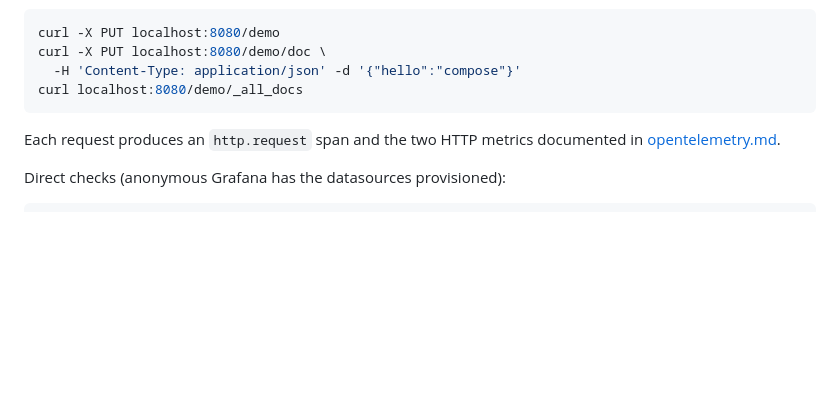
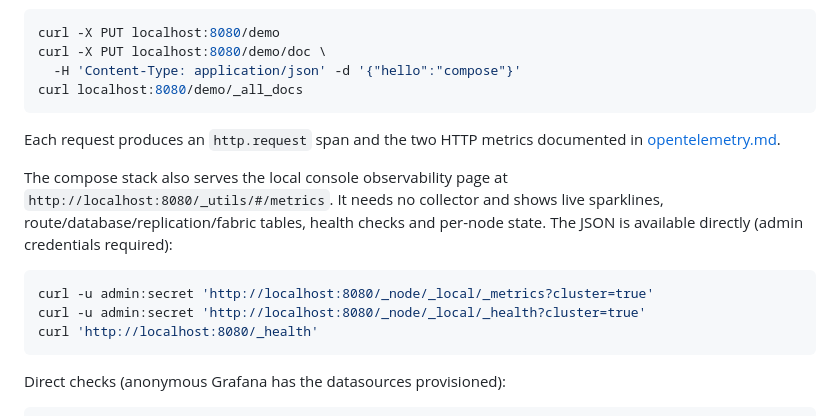
Before and after one commit to xpqz/douchdb, a Markdown page: docs/docker.md, the part around the change. Drawn GitHub-style; blank space fills up the shorter version.

````diff
--- a/docs/docker.md
+++ b/docs/docker.md
@@ -102,6 +102,17 @@ curl localhost:8080/demo/_all_docs
 Each request produces an `http.request` span and the two HTTP metrics
 documented in [opentelemetry.md](opentelemetry.md).
 
+The compose stack also serves the local console observability page at
+`http://localhost:8080/_utils/#/metrics`. It needs no collector and shows live
+sparklines, route/database/replication/fabric tables, health checks and
+per-node state. The JSON is available directly (admin credentials required):
+
+```sh
+curl -u admin:secret 'http://localhost:8080/_node/_local/_metrics?cluster=true'
+curl -u admin:secret 'http://localhost:8080/_node/_local/_health?cluster=true'
+curl 'http://localhost:8080/_health'
+```
+
 Direct checks (anonymous Grafana has the datasources provisioned):
 
 ```sh
````
Also changed, not shown: README.md (+3 -1 lines), docs/cluster-management.md (+4 -1 lines).
